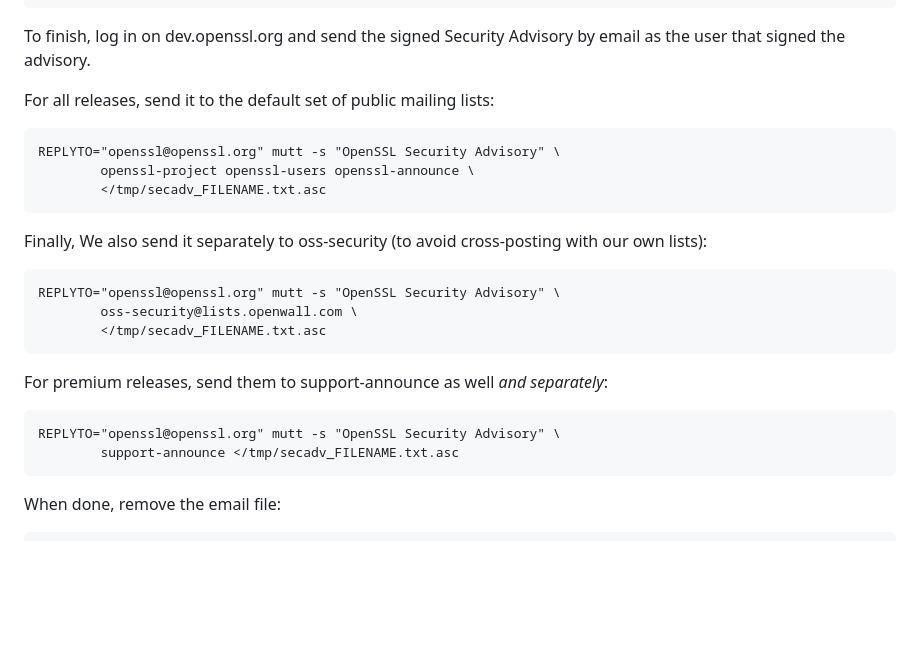
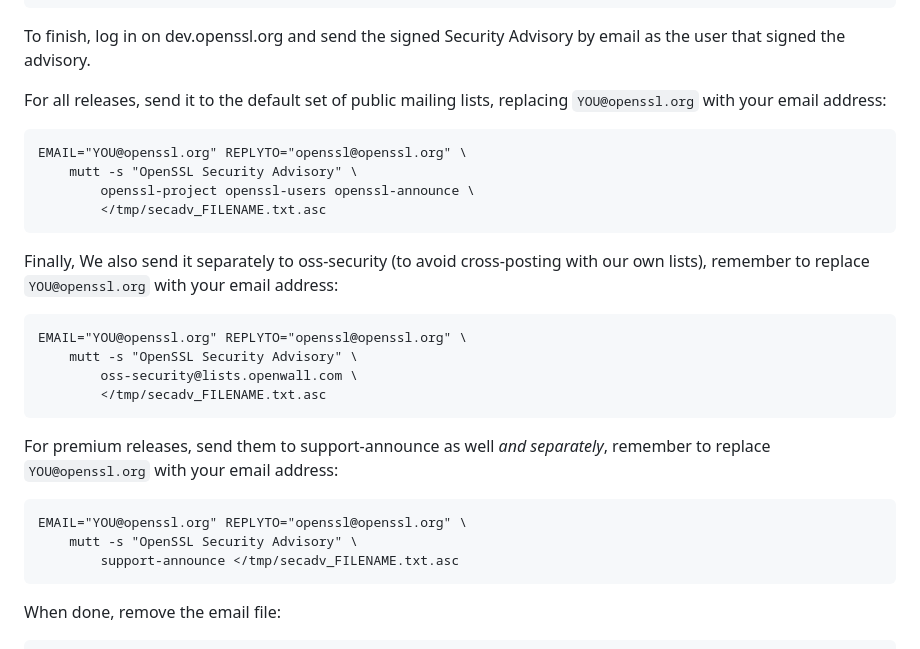
Before and after one commit to openssl/tools, a Markdown page: HOWTO-publish-a-release.md, the part around the change. Rendered like a GitHub page; blank space fills up the shorter version.

Commit message:
fixup! Reorganize the release HOWTO

```diff
--- a/HOWTO-publish-a-release.md
+++ b/HOWTO-publish-a-release.md
@@ -294,23 +294,29 @@ Then copy the result to the temporary directory on dev.openssl.org:
 To finish, log in on dev.openssl.org and send the signed Security
 Advisory by email as the user that signed the advisory.
 
-For all releases, send it to the default set of public mailing lists:
+For all releases, send it to the default set of public mailing lists,
+replacing `YOU@openssl.org` with your email address:
 
-    REPLYTO="openssl@openssl.org" mutt -s "OpenSSL Security Advisory" \
+    EMAIL="YOU@openssl.org" REPLYTO="openssl@openssl.org" \
+        mutt -s "OpenSSL Security Advisory" \
             openssl-project openssl-users openssl-announce \
             </tmp/secadv_FILENAME.txt.asc
 
 Finally, We also send it separately to oss-security (to avoid cross-posting
-with our own lists):
+with our own lists), remember to replace `YOU@openssl.org` with your email
+address:
 
-    REPLYTO="openssl@openssl.org" mutt -s "OpenSSL Security Advisory" \
+    EMAIL="YOU@openssl.org" REPLYTO="openssl@openssl.org" \
+        mutt -s "OpenSSL Security Advisory" \
             oss-security@lists.openwall.com \
             </tmp/secadv_FILENAME.txt.asc
 
 For premium releases, send them to support-announce as well *and
-separately*:
+separately*, remember to replace `YOU@openssl.org` with your email
+address:
 
-    REPLYTO="openssl@openssl.org" mutt -s "OpenSSL Security Advisory" \
+    EMAIL="YOU@openssl.org" REPLYTO="openssl@openssl.org" \
+        mutt -s "OpenSSL Security Advisory" \
             support-announce </tmp/secadv_FILENAME.txt.asc
 
 When done, remove the email file:
```
